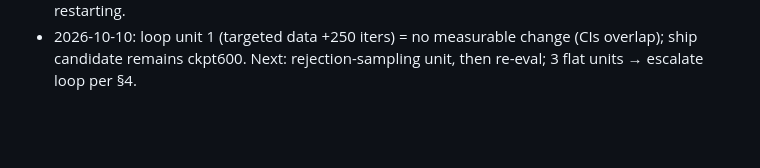
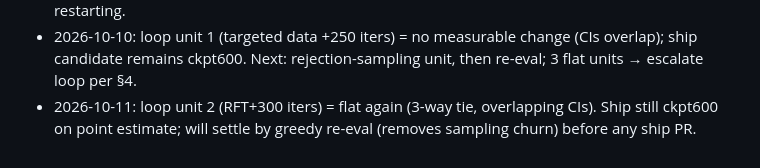
Before and after one commit to aarushg888/cadgen-project, a Markdown page: DECISIONS.md, the part around the change. Drawn GitHub-style; blank space fills up the shorter version.

```diff
--- a/DECISIONS.md
+++ b/DECISIONS.md
@@ -25,3 +25,4 @@
 - 2026-10-10: first SFT eval at 600 iters (0.4 epochs) already beats the few-shot bar with non-overlapping CIs; continue training loop (epoch 2 / rejection sampling on volume-match failures) before ship per §4 loop budget.
 - 2026-10-10: loop unit = targeted data (not more epochs on same data): 3240 hole-family rows added for the named vol-failure mode; continued training on expanded pool rather than restarting.
 - 2026-10-10: loop unit 1 (targeted data +250 iters) = no measurable change (CIs overlap); ship candidate remains ckpt600. Next: rejection-sampling unit, then re-eval; 3 flat units → escalate loop per §4.
+- 2026-10-11: loop unit 2 (RFT+300 iters) = flat again (3-way tie, overlapping CIs). Ship still ckpt600 on point estimate; will settle by greedy re-eval (removes sampling churn) before any ship PR.
```
Also changed, not shown: RUNLOG.md (+4 -0 lines).
